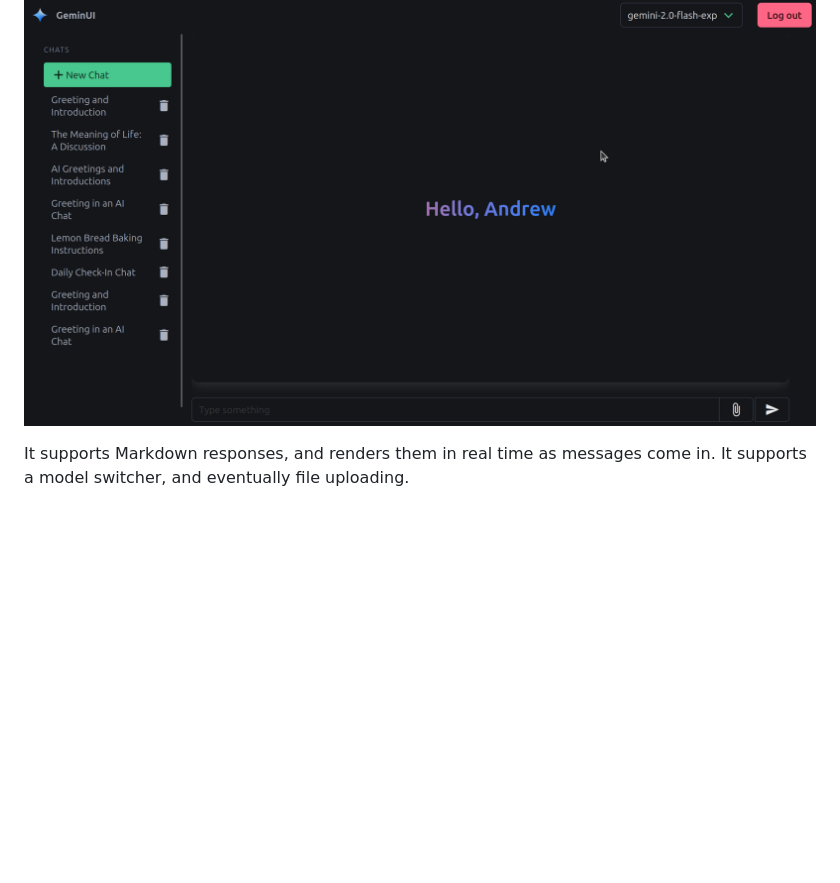
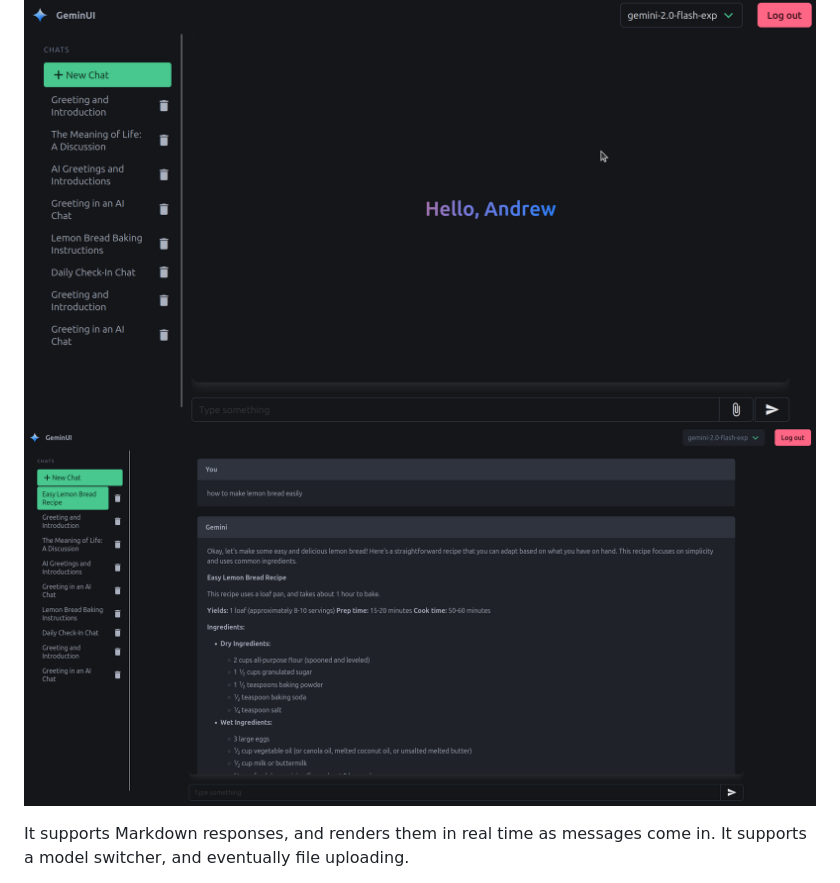
Before and after one commit to radeeyate/geminui, a Markdown page: README.md, the part around the change. Drawn GitHub-style; pictures changed too: media/chat.png (added); blank space fills up the shorter version.

Commit message:
add chat pic

```diff
--- a/README.md
+++ b/README.md
@@ -5,6 +5,7 @@
 I had the need to use some AI models at school, particularly the Google Gemini models. Unfortunately, my school disallows the use on our personal accounts. I made a web dashboard that lets you use multiple Gemini models (`gemini-1.5-flash-8b`, `gemini-1.5-flash`, `gemini-2.0-flash-exp`) from a simple interface. It's written in Golang, and uses the Bulma CSS framework.
 
 ![screenshot of dashboard](./media/web.png)
+![screenshot of chat](./media/chat.png)
 
 It supports Markdown responses, and renders them in real time as messages come in. It supports a model switcher, and eventually file uploading.
 
```
